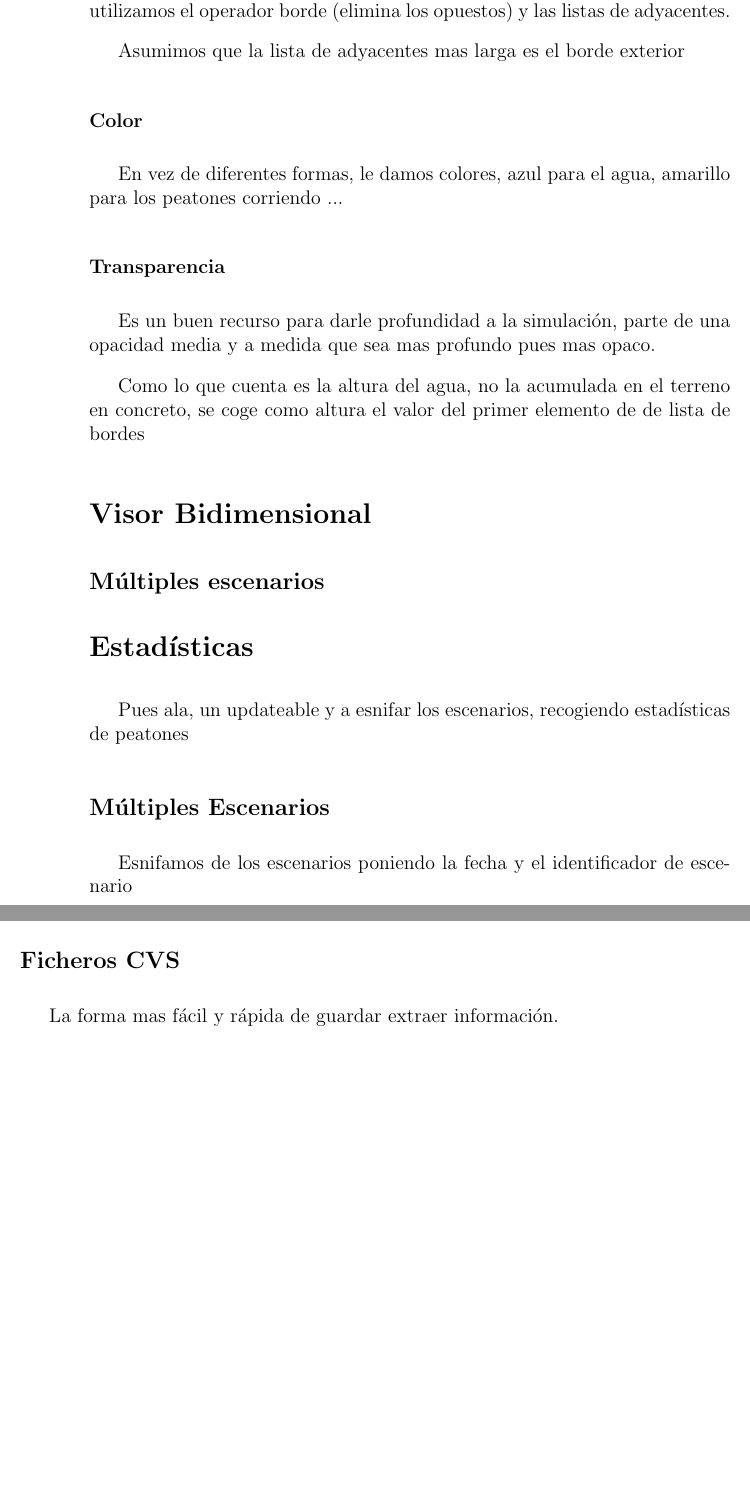
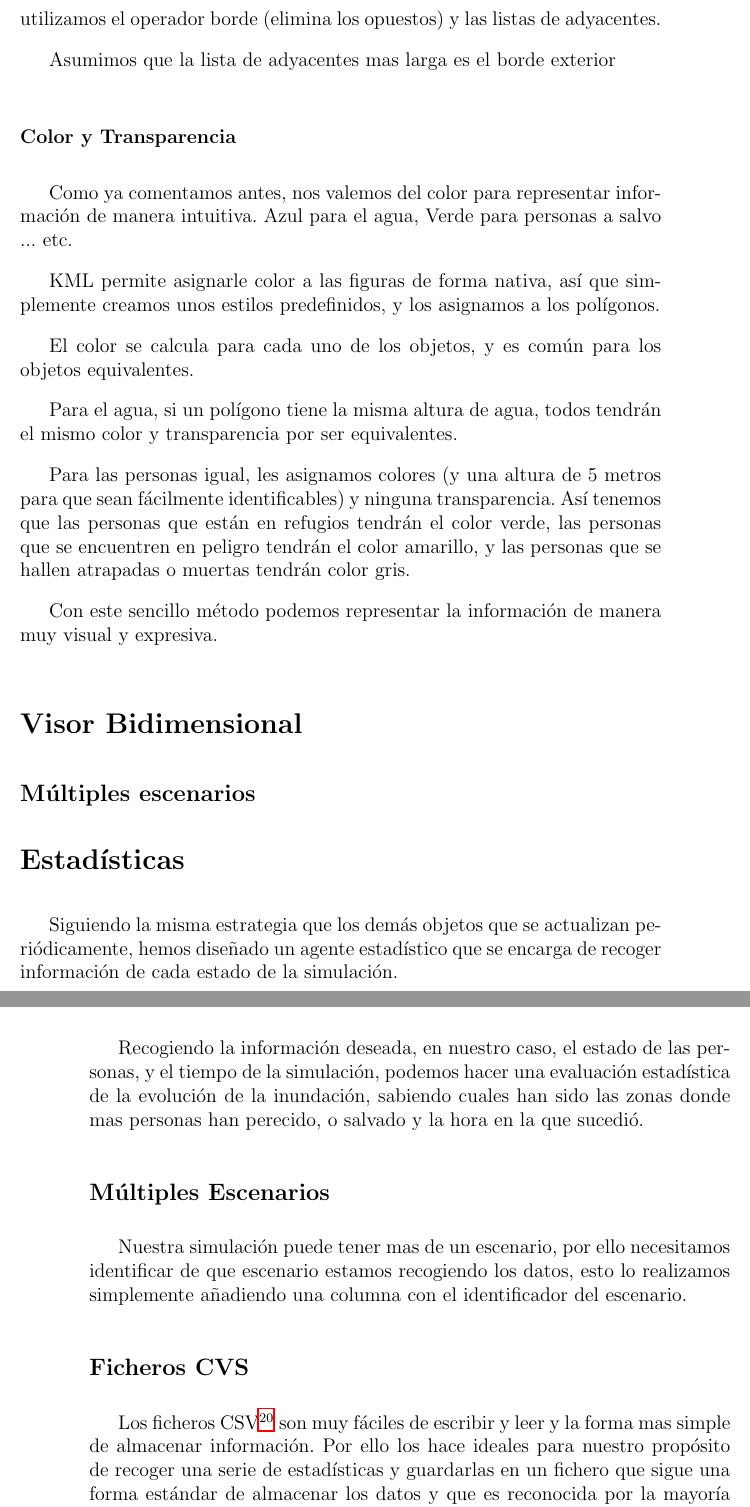
Before and after one commit to ablanco/dissim-memoria, a LaTeX book (dea.tex, which reads capitulo5/cap5.tex): two parts of pages 54 and 55 of 79 before the commit and two parts of pages 55 and 56 of 79 after it, joined at a grey line, cut so that both start at the same text, the shorter picture padded with empty space. Compiled offline with LaTeX, dvips and Ghostscript.

Commit message:
Estadisticas y KmlPolygon

```diff
--- a/capitulo5/cap5.tex
+++ b/capitulo5/cap5.tex
@@ -436,25 +476,51 @@ Para detectar los bordes y sobre todo escribirlos en el orden correcto,
 utilizamos el operador borde (elimina los opuestos) y las listas de adyacentes.
 
 Asumimos que la lista de adyacentes mas larga es el borde exterior
-\subsubsection*{Color}
+\subsubsection*{Color y Transparencia}
 %decidimos usar hexagonos de distintos colores
-En vez de diferentes formas, le damos colores, azul para el agua, amarillo para
-los peatones corriendo ...
-\subsubsection*{Transparencia}
-%para dar sensacion de profundidad
-Es un buen recurso para darle profundidad a la simulación, parte de una
-opacidad media y a medida que sea mas profundo pues mas opaco.
+Como ya comentamos antes, nos valemos del color para representar información de
+manera intuitiva. Azul para el agua, Verde para personas a salvo ... etc.
 
-Como lo que cuenta es la altura del agua, no la acumulada en el terreno en
-concreto, se coge como altura el valor del primer elemento de de lista de bordes
+KML permite asignarle color a las figuras de forma nativa, así que simplemente
+creamos unos estilos predefinidos, y los asignamos a los polígonos.
+
+El color se calcula para cada uno de los objetos, y es común para los objetos
+equivalentes.
+
+Para el agua, si un polígono tiene la
+misma altura de agua, todos tendrán el mismo color y transparencia por ser
+equivalentes.
+
+Para las personas igual, les asignamos colores (y una altura de 5 metros para
+que sean fácilmente identificables) y ninguna transparencia.
+Así tenemos que las personas que están en refugios tendrán el color verde, las
+personas que se encuentren en peligro tendrán el color amarillo, y las personas
+que se hallen atrapadas o muertas tendrán color gris.
+
+Con este sencillo método podemos representar la información de manera muy
+visual y expresiva.
 \section*{Visor Bidimensional}
 \subsection*{Múltiples escenarios}
 \section*{Estadísticas}
-Pues ala, un updateable y a esnifar los escenarios, recogiendo estadísticas de
-peatones
+Siguiendo la misma estrategia que los demás objetos que se actualizan
+periódicamente, hemos diseñado un agente estadístico que se encarga de recoger
+información de cada estado de la simulación.
+
+Recogiendo la información deseada, en nuestro caso, el estado de las personas,
+y el tiempo de la simulación, podemos hacer una evaluación estadística de la
+evolución de la inundación, sabiendo cuales han sido las zonas donde mas
+personas han perecido, o salvado y la hora en la que sucedió.
 \subsection*{Múltiples Escenarios}
 %Soporte para varios escenarios
-Esnifamos de los escenarios poniendo la fecha y el identificador de escenario
+Nuestra simulación puede tener mas de un escenario, por ello necesitamos
+identificar de que escenario estamos recogiendo los datos, esto lo realizamos
+simplemente añadiendo una columna con el identificador del escenario.
 \subsection*{Ficheros CVS}
 %Es lo mas comodo para las estadisticas
-La forma mas fácil y rápida de guardar extraer información.
+Los ficheros CSV\footnote{Valores Separados por Coma :
+\url{http://es.wikipedia.org/wiki/CSV}} son muy fáciles de escribir y leer y la
+forma mas simple de almacenar información. Por ello los hace ideales para
+nuestro propósito de recoger una serie de estadísticas y guardarlas en un
+fichero que sigue una forma estándar de almacenar los datos y que es reconocida
+por la mayoría de hojas de cálculo y fácilmente se pueden generar gráficas a
+partir de estos ficheros.
```
Also changed, not shown: capitulo5/cap5.tex (62 more changed lines).
